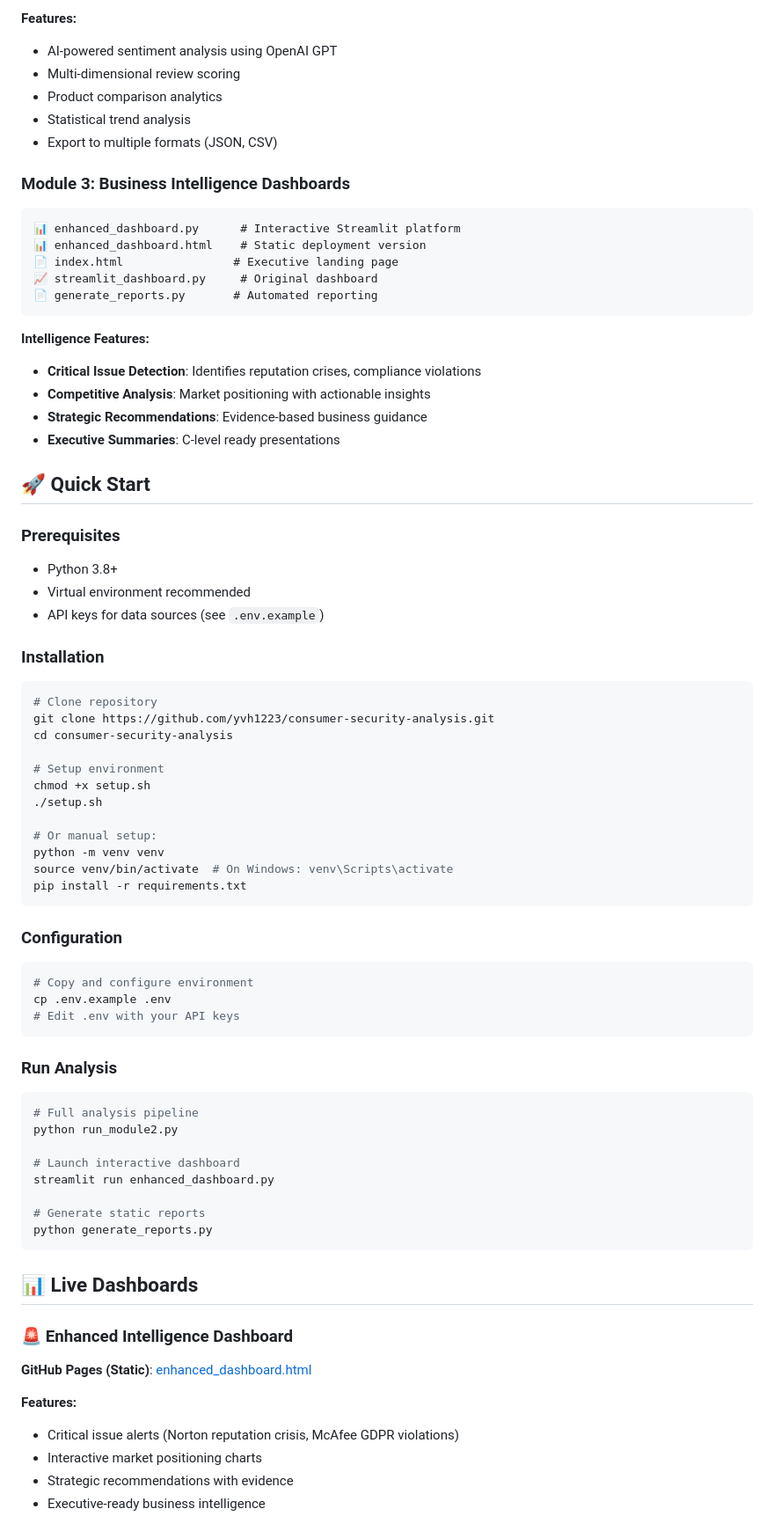
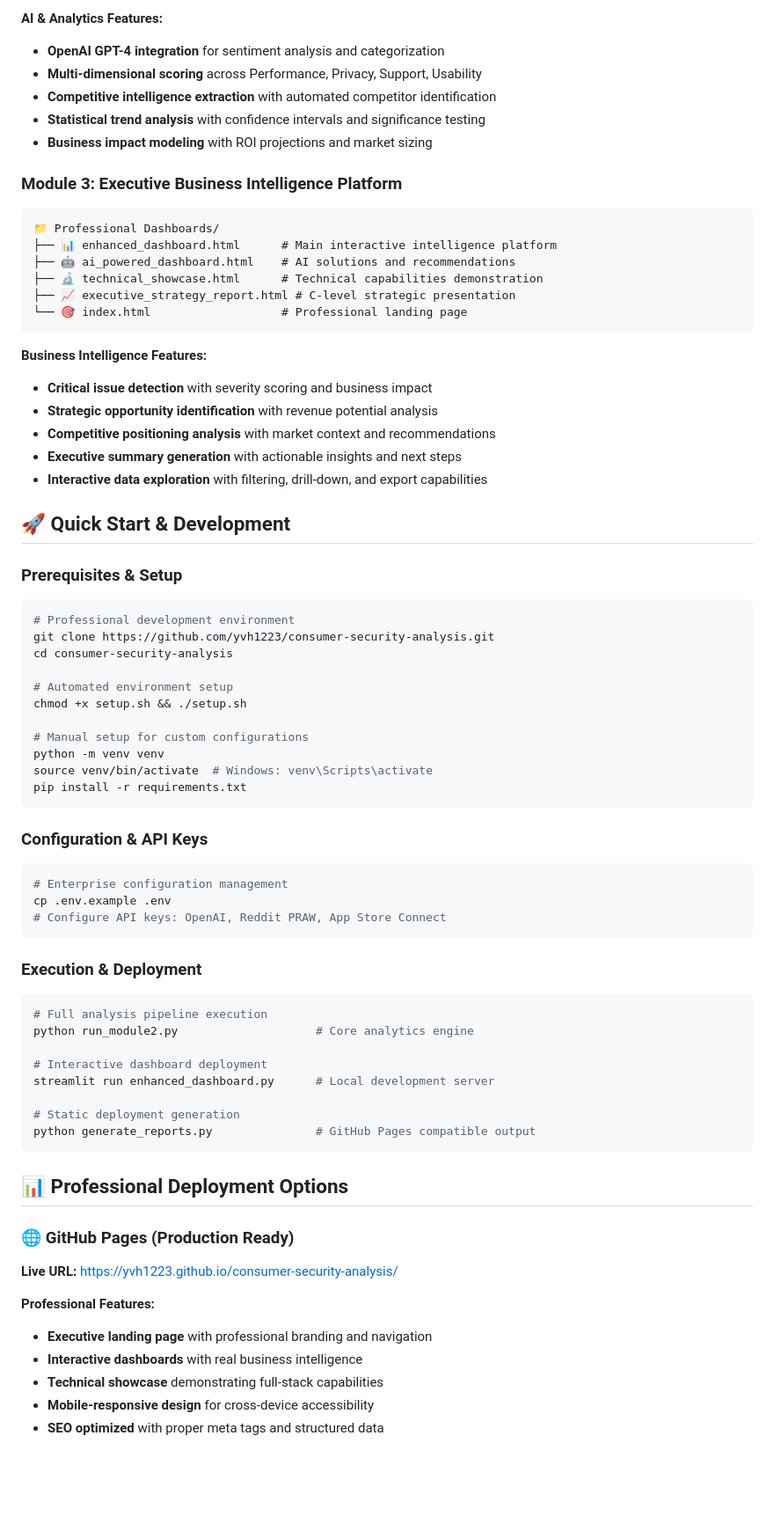
Before and after one commit to yvh1223/consumer-security-analysis, a Markdown page: README.md, the part around one of its changes. Shown at 88% size. GitHub-like rendering; blank space fills up the shorter version.

````diff
--- a/README.md
+++ b/README.md
@@ -52,77 +72,74 @@ This platform provides **strategic market intelligence** for the consumer securi
 ```
 
-**Features:**
-- AI-powered sentiment analysis using OpenAI GPT
-- Multi-dimensional review scoring
-- Product comparison analytics
-- Statistical trend analysis
-- Export to multiple formats (JSON, CSV)
+**AI & Analytics Features:**
+- **OpenAI GPT-4 integration** for sentiment analysis and categorization
+- **Multi-dimensional scoring** across Performance, Privacy, Support, Usability
+- **Competitive intelligence extraction** with automated competitor identification
+- **Statistical trend analysis** with confidence intervals and significance testing
+- **Business impact modeling** with ROI projections and market sizing
 
-### Module 3: Business Intelligence Dashboards
+### Module 3: Executive Business Intelligence Platform
 ```
-📊 enhanced_dashboard.py      # Interactive Streamlit platform
-📊 enhanced_dashboard.html    # Static deployment version
-📄 index.html                # Executive landing page
-📈 streamlit_dashboard.py     # Original dashboard
-📄 generate_reports.py       # Automated reporting
+📁 Professional Dashboards/
+├── 📊 enhanced_dashboard.html      # Main interactive intelligence platform
+├── 🤖 ai_powered_dashboard.html    # AI solutions and recommendations
+├── 🔬 technical_showcase.html      # Technical capabilities demonstration
+├── 📈 executive_strategy_report.html # C-level strategic presentation
+└── 🎯 index.html                   # Professional landing page
 ```
 
-**Intelligence Features:**
-- **Critical Issue Detection**: Identifies reputation crises, compliance violations
-- **Competitive Analysis**: Market positioning with actionable insights
-- **Strategic Recommendations**: Evidence-based business guidance
-- **Executive Summaries**: C-level ready presentations
+**Business Intelligence Features:**
+- **Critical issue detection** with severity scoring and business impact
+- **Strategic opportunity identification** with revenue potential analysis
+- **Competitive positioning analysis** with market context and recommendations
+- **Executive summary generation** with actionable insights and next steps
+- **Interactive data exploration** with filtering, drill-down, and export capabilities
 
-## 🚀 Quick Start
+## 🚀 Quick Start & Development
 
-### Prerequisites
-- Python 3.8+
-- Virtual environment recommended
-- API keys for data sources (see `.env.example`)
-
-### Installation
+### Prerequisites & Setup
 ```bash
-# Clone repository
+# Professional development environment
 git clone https://github.com/yvh1223/consumer-security-analysis.git
 cd consumer-security-analysis
 
-# Setup environment
-chmod +x setup.sh
-./setup.sh
+# Automated environment setup
+chmod +x setup.sh && ./setup.sh
 
-# Or manual setup:
+# Manual setup for custom configurations
 python -m venv venv
-source venv/bin/activate  # On Windows: venv\Scripts\activate
+source venv/bin/activate  # Windows: venv\Scripts\activate
 pip install -r requirements.txt
 ```
 
-### Configuration
+### Configuration & API Keys
 ```bash
-# Copy and configure environment
+# Enterprise configuration management
 cp .env.example .env
-# Edit .env with your API keys
+# Configure API keys: OpenAI, Reddit PRAW, App Store Connect
 ```
 
-### Run Analysis
+### Execution & Deployment
 ```bash
-# Full analysis pipeline
-python run_module2.py
+# Full analysis pipeline execution
+python run_module2.py                    # Core analytics engine
 
-# Launch interactive dashboard
-streamlit run enhanced_dashboard.py
+# Interactive dashboard deployment
+streamlit run enhanced_dashboard.py      # Local development server
 
-# Generate static reports
-python generate_reports.py
+# Static deployment generation
+python generate_reports.py               # GitHub Pages compatible output
 ```
 
-## 📊 Live Dashboards
+## 📊 Professional Deployment Options
 
-### 🚨 Enhanced Intelligence Dashboard
-**GitHub Pages (Static)**: [enhanced_dashboard.html](https://yvh1223.github.io/consumer-security-analysis/enhanced_dashboard.html)
+### 🌐 GitHub Pages (Production Ready)
+**Live URL:** [https://yvh1223.github.io/consumer-security-analysis/](https://yvh1223.github.io/consumer-security-analysis/)
 
-**Features:**
-- Critical issue alerts (Norton reputation crisis, McAfee GDPR violations)
-- Interactive market positioning charts
-- Strategic recommendations with evidence
-- Executive-ready business intelligence
+**Professional Features:**
+- **Executive landing page** with professional branding and navigation
+- **Interactive dashboards** with real business intelligence
+- **Technical showcase** demonstrating full-stack capabilities
+- **Mobile-responsive design** for cross-device accessibility
+- **SEO optimized** with proper meta tags and structured data
 
````
Also changed, not shown: other parts of README.md (+134 -103 lines).
